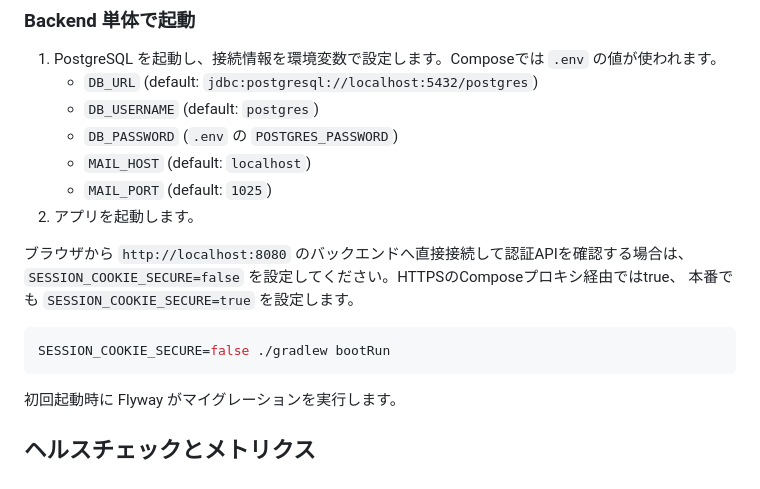
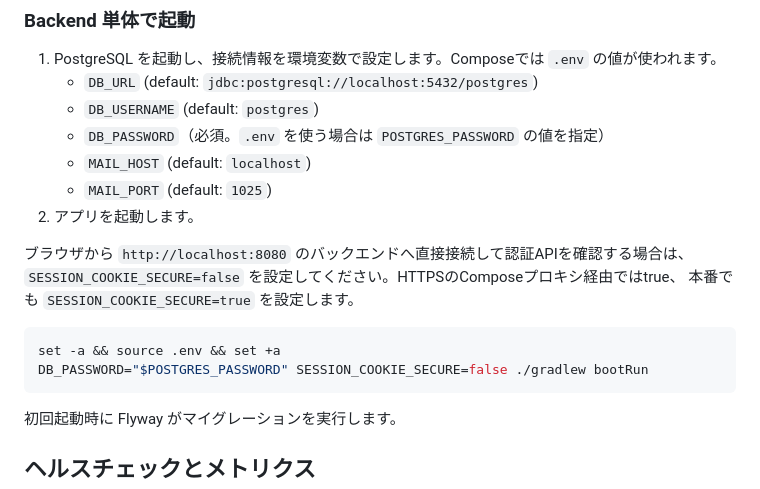
Before and after one commit to yuu-ux/online-workspace, a Markdown page: README.md, the part around the change. Rendered like a GitHub page.

Commit message:
docs: fix standalone backend startup env

````diff
--- a/README.md
+++ b/README.md
@@ -71,7 +71,7 @@ HTTPS / WSS、Cookie、CSRF、CORS、セキュリティヘッダー、監査ロ
 1. PostgreSQL を起動し、接続情報を環境変数で設定します。Composeでは `.env` の値が使われます。
    - `DB_URL` (default: `jdbc:postgresql://localhost:5432/postgres`)
    - `DB_USERNAME` (default: `postgres`)
-   - `DB_PASSWORD` (`.env` の `POSTGRES_PASSWORD`)
+   - `DB_PASSWORD`（必須。`.env` を使う場合は `POSTGRES_PASSWORD` の値を指定）
    - `MAIL_HOST` (default: `localhost`)
    - `MAIL_PORT` (default: `1025`)
 2. アプリを起動します。
@@ -81,7 +81,8 @@ HTTPS / WSS、Cookie、CSRF、CORS、セキュリティヘッダー、監査ロ
 本番でも `SESSION_COOKIE_SECURE=true` を設定します。
 
 ```bash
-SESSION_COOKIE_SECURE=false ./gradlew bootRun
+set -a && source .env && set +a
+DB_PASSWORD="$POSTGRES_PASSWORD" SESSION_COOKIE_SECURE=false ./gradlew bootRun
 ```
 
 初回起動時に Flyway がマイグレーションを実行します。
````
